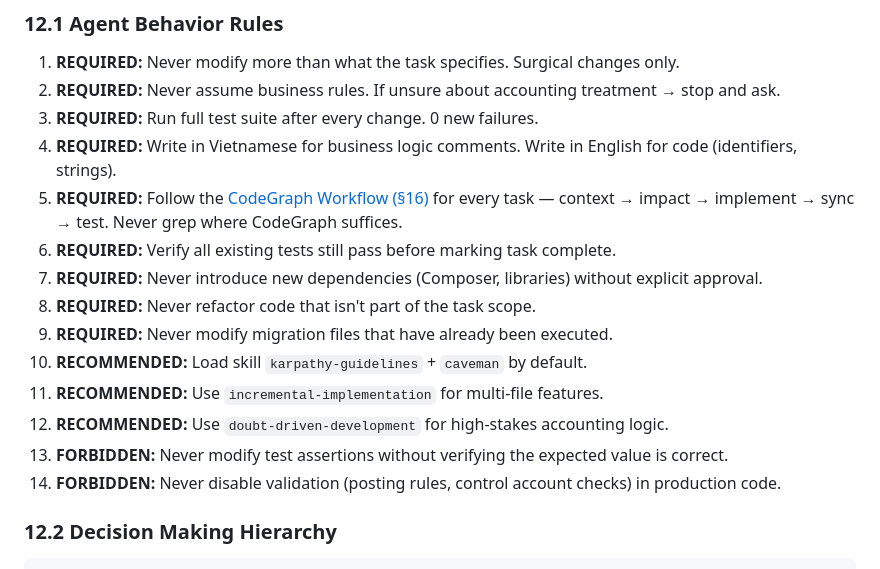
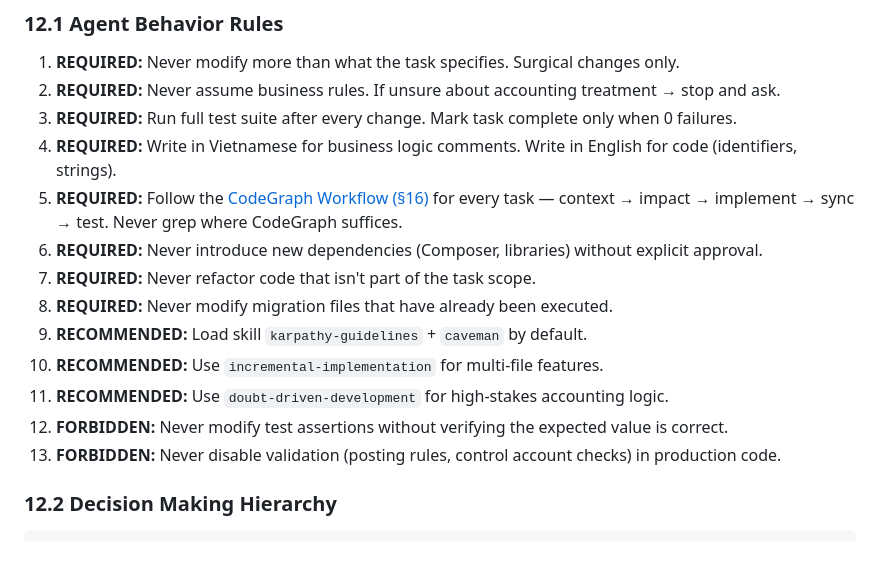
Before and after one commit to vqton/acctfirm, a Markdown page: AGENTS.md, the part around the change. GitHub-like rendering.

Commit message:
refactor(AGENTS.md): deduplicate §12.1 items 3 & 6 (both said verify tests)

```diff
--- a/AGENTS.md
+++ b/AGENTS.md
@@ -725,18 +725,17 @@ steps:
 
 1. **REQUIRED:** Never modify more than what the task specifies. Surgical changes only.
 2. **REQUIRED:** Never assume business rules. If unsure about accounting treatment → stop and ask.
-3. **REQUIRED:** Run full test suite after every change. 0 new failures.
+3. **REQUIRED:** Run full test suite after every change. Mark task complete only when 0 failures.
 4. **REQUIRED:** Write in Vietnamese for business logic comments. Write in English for code (identifiers, strings).
 5. **REQUIRED:** Follow the [CodeGraph Workflow (§16)](#16-codegraph-workflow) for every task — context → impact → implement → sync → test. Never grep where CodeGraph suffices.
-6. **REQUIRED:** Verify all existing tests still pass before marking task complete.
-7. **REQUIRED:** Never introduce new dependencies (Composer, libraries) without explicit approval.
-8. **REQUIRED:** Never refactor code that isn't part of the task scope.
-9. **REQUIRED:** Never modify migration files that have already been executed.
-10. **RECOMMENDED:** Load skill `karpathy-guidelines` + `caveman` by default.
-11. **RECOMMENDED:** Use `incremental-implementation` for multi-file features.
-12. **RECOMMENDED:** Use `doubt-driven-development` for high-stakes accounting logic.
-13. **FORBIDDEN:** Never modify test assertions without verifying the expected value is correct.
-14. **FORBIDDEN:** Never disable validation (posting rules, control account checks) in production code.
+6. **REQUIRED:** Never introduce new dependencies (Composer, libraries) without explicit approval.
+7. **REQUIRED:** Never refactor code that isn't part of the task scope.
+8. **REQUIRED:** Never modify migration files that have already been executed.
+9. **RECOMMENDED:** Load skill `karpathy-guidelines` + `caveman` by default.
+10. **RECOMMENDED:** Use `incremental-implementation` for multi-file features.
+11. **RECOMMENDED:** Use `doubt-driven-development` for high-stakes accounting logic.
+12. **FORBIDDEN:** Never modify test assertions without verifying the expected value is correct.
+13. **FORBIDDEN:** Never disable validation (posting rules, control account checks) in production code.
 
 ### 12.2 Decision Making Hierarchy
 
```
